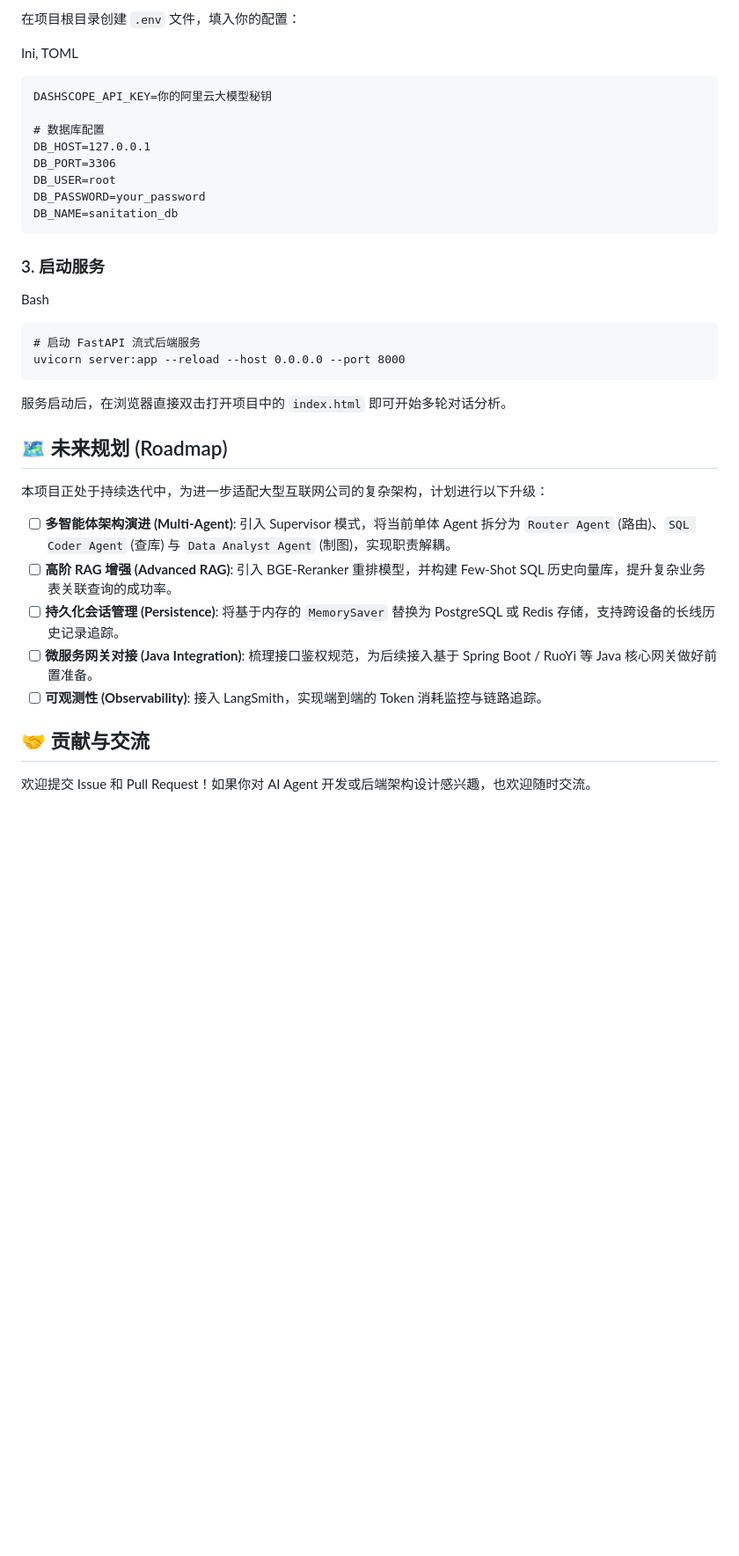
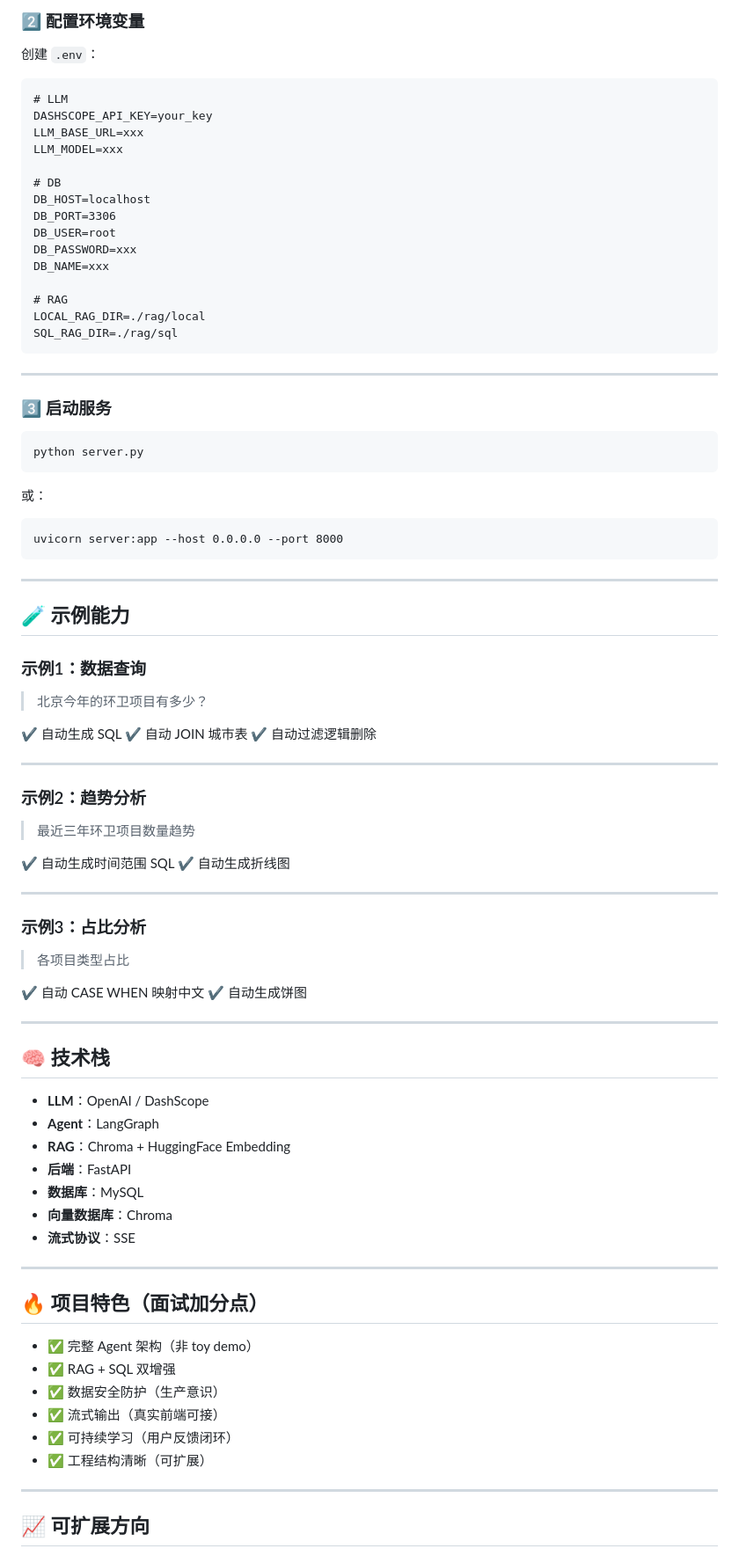
Before and after one commit to zyic0611/hwAgent, a Markdown page: README.md, the part around one of its changes. Shown at 88% size. Rendered like a GitHub page; blank space fills up the shorter version.

````diff
--- a/README.md
+++ b/README.md
@@ -49,40 +194,94 @@ pip install -r requirements.txt
 
-在项目根目录创建 `.env` 文件，填入你的配置：
+### 2️⃣ 配置环境变量
 
-Ini, TOML
+创建 `.env`：
 
 ```
-DASHSCOPE_API_KEY=你的阿里云大模型秘钥
+# LLM
+DASHSCOPE_API_KEY=your_key
+LLM_BASE_URL=xxx
+LLM_MODEL=xxx
 
-# 数据库配置
-DB_HOST=127.0.0.1
+# DB
+DB_HOST=localhost
 DB_PORT=3306
 DB_USER=root
-DB_PASSWORD=your_password
-DB_NAME=sanitation_db
+DB_PASSWORD=xxx
+DB_NAME=xxx
+
+# RAG
+LOCAL_RAG_DIR=./rag/local
+SQL_RAG_DIR=./rag/sql
 ```
 
-### 3. 启动服务
+------
 
-Bash
+### 3️⃣ 启动服务
 
 ```
-# 启动 FastAPI 流式后端服务
-uvicorn server:app --reload --host 0.0.0.0 --port 8000
+python server.py
 ```
 
-服务启动后，在浏览器直接双击打开项目中的 `index.html` 即可开始多轮对话分析。
+或：
 
-## 🗺️ 未来规划 (Roadmap)
+```
+uvicorn server:app --host 0.0.0.0 --port 8000
+```
 
-本项目正处于持续迭代中，为进一步适配大型互联网公司的复杂架构，计划进行以下升级：
+------
 
-- [ ] **多智能体架构演进 (Multi-Agent)**: 引入 Supervisor 模式，将当前单体 Agent 拆分为 `Router Agent` (路由)、`SQL Coder Agent` (查库) 与 `Data Analyst Agent` (制图)，实现职责解耦。
-- [ ] **高阶 RAG 增强 (Advanced RAG)**: 引入 BGE-Reranker 重排模型，并构建 Few-Shot SQL 历史向量库，提升复杂业务表关联查询的成功率。
-- [ ] **持久化会话管理 (Persistence)**: 将基于内存的 `MemorySaver` 替换为 PostgreSQL 或 Redis 存储，支持跨设备的长线历史记录追踪。
-- [ ] **微服务网关对接 (Java Integration)**: 梳理接口鉴权规范，为后续接入基于 Spring Boot / RuoYi 等 Java 核心网关做好前置准备。
-- [ ] **可观测性 (Observability)**: 接入 LangSmith，实现端到端的 Token 消耗监控与链路追踪。
+## 🧪 示例能力
 
-## 🤝 贡献与交流
+### 示例1：数据查询
 
-欢迎提交 Issue 和 Pull Request！如果你对 AI Agent 开发或后端架构设计感兴趣，也欢迎随时交流。
+> 北京今年的环卫项目有多少？
+
+✔ 自动生成 SQL
+ ✔ 自动 JOIN 城市表
+ ✔ 自动过滤逻辑删除
+
+------
+
+### 示例2：趋势分析
+
+> 最近三年环卫项目数量趋势
+
+✔ 自动生成时间范围 SQL
+ ✔ 自动生成折线图
+
+------
+
+### 示例3：占比分析
+
+> 各项目类型占比
+
+✔ 自动 CASE WHEN 映射中文
+ ✔ 自动生成饼图
+
+------
+
+## 🧠 技术栈
+
+- **LLM**：OpenAI / DashScope
+- **Agent**：LangGraph
+- **RAG**：Chroma + HuggingFace Embedding
+- **后端**：FastAPI
+- **数据库**：MySQL
+- **向量数据库**：Chroma
+- **流式协议**：SSE
+
+------
+
+## 🔥 项目特色（面试加分点）
+
+- ✅ 完整 Agent 架构（非 toy demo）
+- ✅ RAG + SQL 双增强
+- ✅ 数据安全防护（生产意识）
+- ✅ 流式输出（真实前端可接）
+- ✅ 可持续学习（用户反馈闭环）
+- ✅ 工程结构清晰（可扩展）
+
+------
+
+## 📈 可扩展方向
+
````
Also changed, not shown: other parts of README.md (+199 -31 lines).
